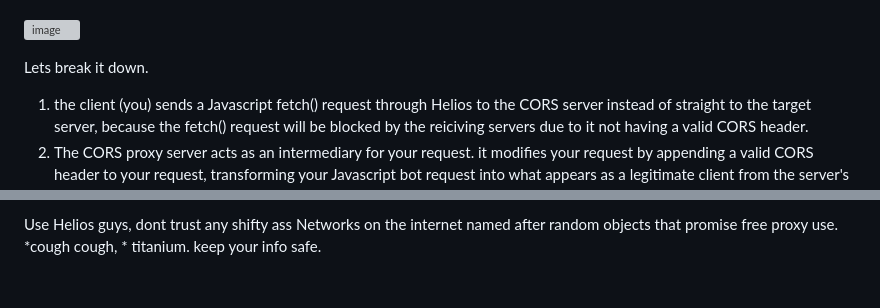
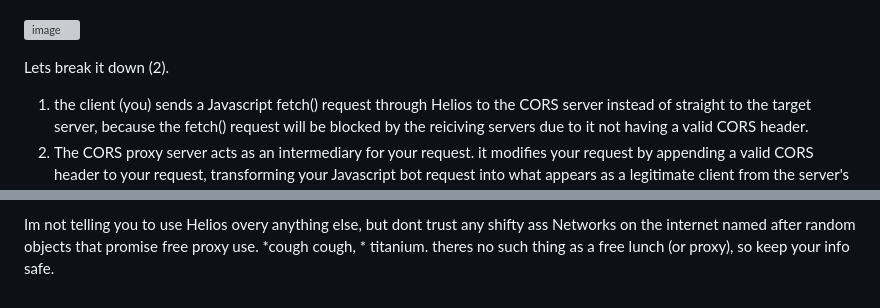
Before and after one commit to dinguschan-owo/Helios, a Markdown page: faq.md, 2 parts joined by grey strips. GitHub-like rendering; grey boxes are pictures that could not be loaded.

Commit message:
clarification

```diff
--- a/faq.md
+++ b/faq.md
@@ -20,7 +20,7 @@ this is where CORS (Cross-Origin Resource Sharing) comes into play. CORS allows
 \
 ![image](https://github.com/user-attachments/assets/1f0f9c99-c3b8-47be-a59c-5f3c0e558ebf)
 
-Lets break it down.
+Lets break it down (2).
 
 1.  the client (you) sends a Javascript fetch() request through Helios to the CORS server instead of straight to the target server, because the fetch() request will be blocked by the reiciving servers due to it not having a valid CORS header.
 2.  The CORS proxy server acts as an intermediary for your request. it modifies your request by appending a valid CORS header to your request, transforming your Javascript bot request into what appears as a legitimate client from the server's perspective.
@@ -33,2 +33,2 @@ A traditional web proxy acts as an intermediary for your traffic, relaying your
 
-Use Helios guys, dont trust any shifty ass Networks on the internet named after random objects that promise free proxy use. *cough cough, * titanium. keep your info safe.
+Im not telling you to use Helios overy anything else, but dont trust any shifty ass Networks on the internet named after random objects that promise free proxy use. *cough cough, * titanium. theres no such thing as a free lunch (or proxy), so keep your info safe.
```
Also changed, not shown: other parts of faq.md (+1 -1 lines).
